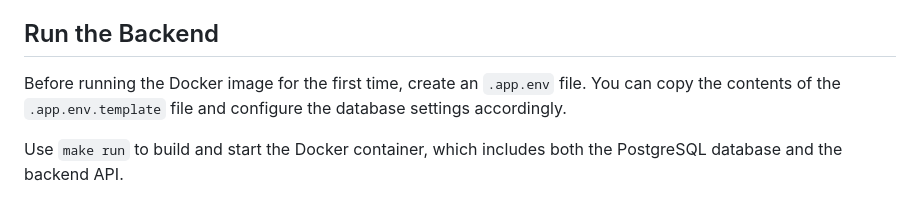
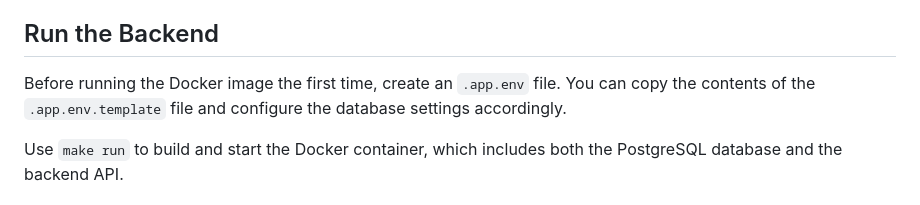
Before and after one commit to lab-24/northpole-shop, a Markdown page: README.md, the part around the change. GitHub-like rendering.

```diff
--- a/README.md
+++ b/README.md
@@ -4,7 +4,7 @@ The implementation is inspired by the tutorial:
 
 ## Run the Backend
 
-Before running the Docker image for the first time, create an `.app.env` file.
+Before running the Docker image the first time, create an `.app.env` file.
 You can copy the contents of the `.app.env.template` file and configure the
 database settings accordingly.
 
```
